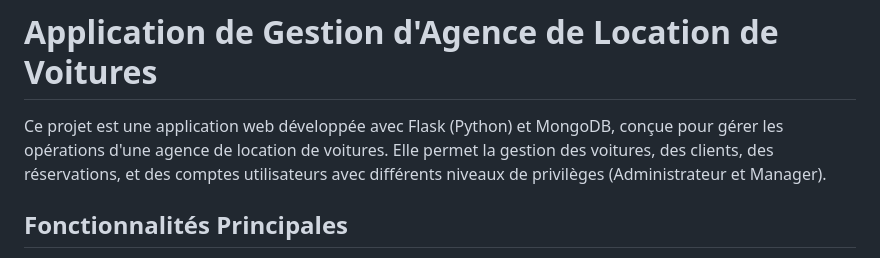
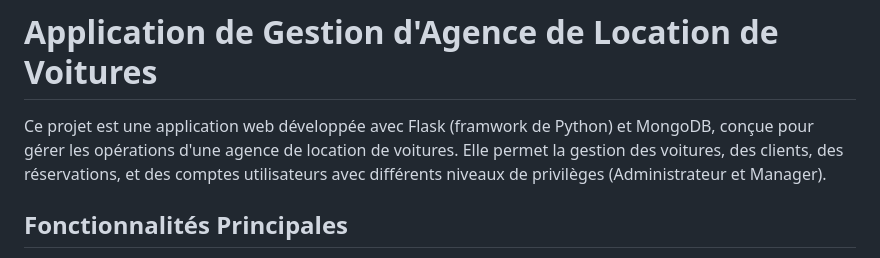
Before and after one commit to ZakariaAyad1/Application-Flask-Voiture-Location, a Markdown page: README.md, the part around the change. Drawn GitHub-style.

```diff
--- a/README.md
+++ b/README.md
@@ -3,7 +3,7 @@
 
 
 
-Ce projet est une application web développée avec Flask (Python) et MongoDB, conçue pour gérer les opérations d'une agence de location de voitures. Elle permet la gestion des voitures, des clients, des réservations, et des comptes utilisateurs avec différents niveaux de privilèges (Administrateur et Manager).
+Ce projet est une application web développée avec Flask (framwork de Python) et MongoDB, conçue pour gérer les opérations d'une agence de location de voitures. Elle permet la gestion des voitures, des clients, des réservations, et des comptes utilisateurs avec différents niveaux de privilèges (Administrateur et Manager).
 
 ## Fonctionnalités Principales
 
```
